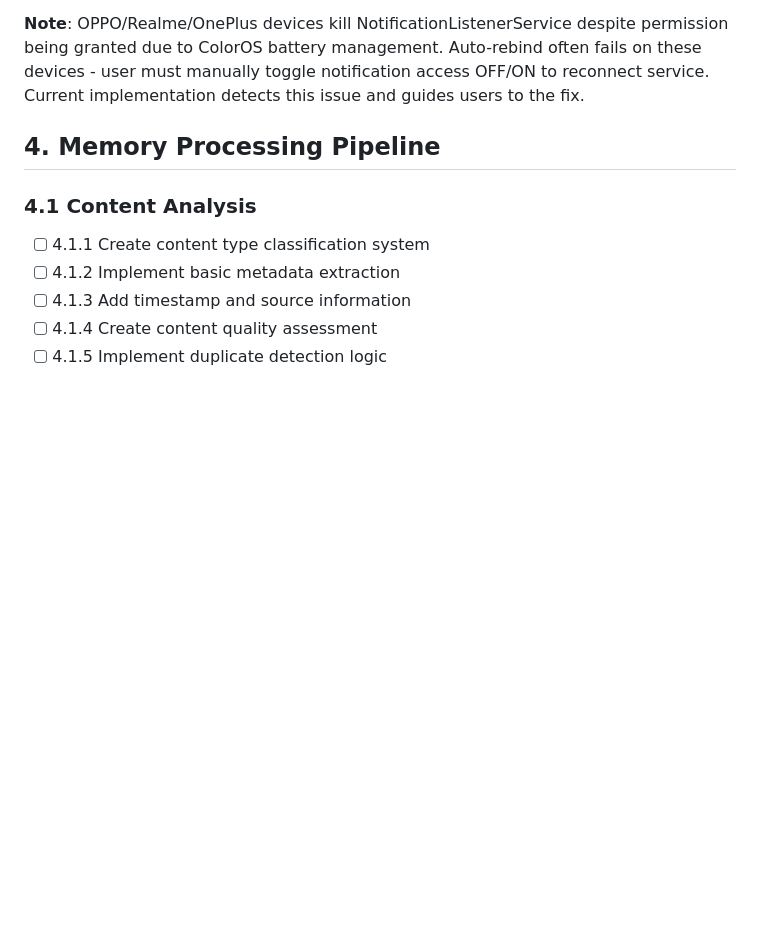
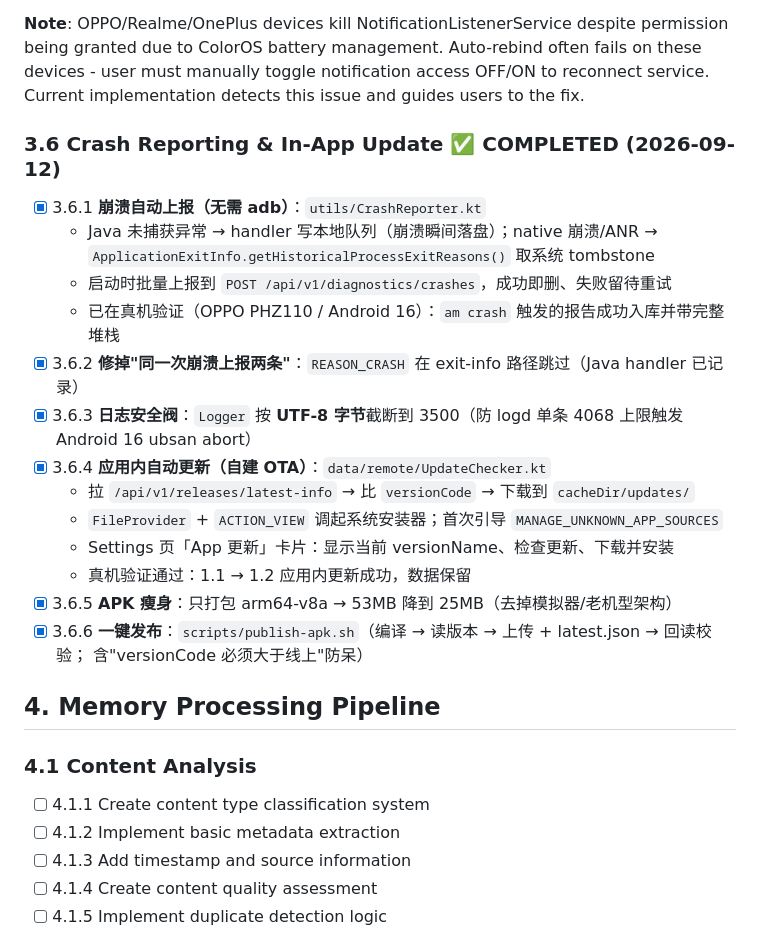
Before and after one commit to jxitc/message_hub, a Markdown page: android_client/docs/tasks.md, the part around the change. Drawn GitHub-style; blank space fills up the shorter version.

Commit message:
docs(tasks): record crash reporting + in-app OTA as done
- android_client/docs/tasks.md: new 3.6 section covering the crash reporter
  (handler + ApplicationExitInfo), the duplicate-upload fix, the byte-based log
  clamp, the in-app updater, ABI slimming, and the publish script
- docs/tasks.md: server side (diagnostics API, releases endpoints, why they live
  under /api/*, why files go to instance/releases/)

```diff
--- a/android_client/docs/tasks.md
+++ b/android_client/docs/tasks.md
@@ -144,6 +144,24 @@ This document breaks down the Android client development into concrete, independ
 - [ ] 3.5.10 Implement manufacturer detection to show device-specific troubleshooting tips **[FUTURE ENHANCEMENT]**
 
 **Note**: OPPO/Realme/OnePlus devices kill NotificationListenerService despite permission being granted due to ColorOS battery management. Auto-rebind often fails on these devices - user must manually toggle notification access OFF/ON to reconnect service. Current implementation detects this issue and guides users to the fix.
+
+### 3.6 Crash Reporting & In-App Update ✅ **COMPLETED (2026-09-12)**
+
+- [x] 3.6.1 **崩溃自动上报（无需 adb）**：`utils/CrashReporter.kt`
+  - Java 未捕获异常 → handler 写本地队列（崩溃瞬间落盘）；native 崩溃/ANR →
+    `ApplicationExitInfo.getHistoricalProcessExitReasons()` 取系统 tombstone
+  - 启动时批量上报到 `POST /api/v1/diagnostics/crashes`，成功即删、失败留待重试
+  - 已在真机验证（OPPO PHZ110 / Android 16）：`am crash` 触发的报告成功入库并带完整堆栈
+- [x] 3.6.2 **修掉"同一次崩溃上报两条"**：`REASON_CRASH` 在 exit-info 路径跳过（Java handler 已记录）
+- [x] 3.6.3 **日志安全阀**：`Logger` 按 **UTF-8 字节**截断到 3500（防 logd 单条 4068 上限触发 Android 16 ubsan abort）
+- [x] 3.6.4 **应用内自动更新（自建 OTA）**：`data/remote/UpdateChecker.kt`
+  - 拉 `/api/v1/releases/latest-info` → 比 `versionCode` → 下载到 `cacheDir/updates/`
+  - `FileProvider` + `ACTION_VIEW` 调起系统安装器；首次引导 `MANAGE_UNKNOWN_APP_SOURCES`
+  - Settings 页「App 更新」卡片：显示当前 versionName、检查更新、下载并安装
+  - 真机验证通过：1.1 → 1.2 应用内更新成功，数据保留
+- [x] 3.6.5 **APK 瘦身**：只打包 arm64-v8a → 53MB 降到 25MB（去掉模拟器/老机型架构）
+- [x] 3.6.6 **一键发布**：`scripts/publish-apk.sh`（编译 → 读版本 → 上传 + latest.json → 回读校验；
+  含"versionCode 必须大于线上"防呆）
 
 ## 4. Memory Processing Pipeline
 
```
Also changed, not shown: docs/tasks.md (+9 -0 lines).
